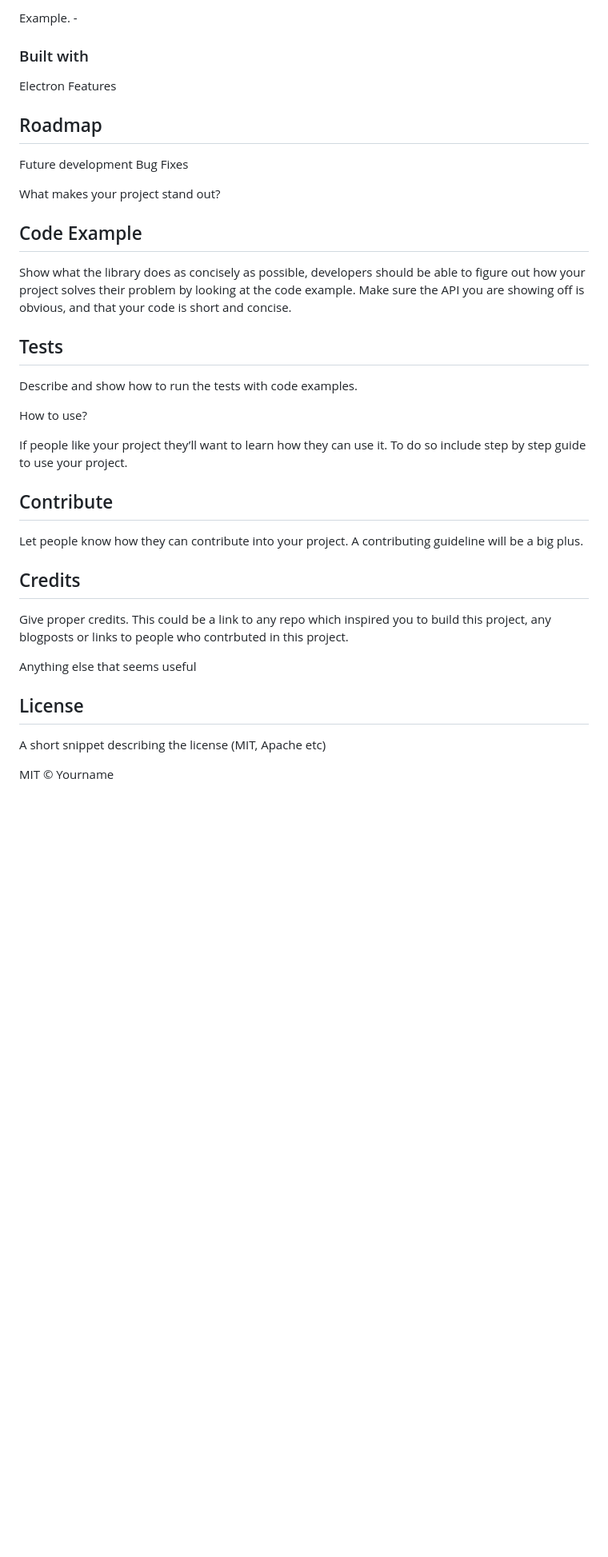
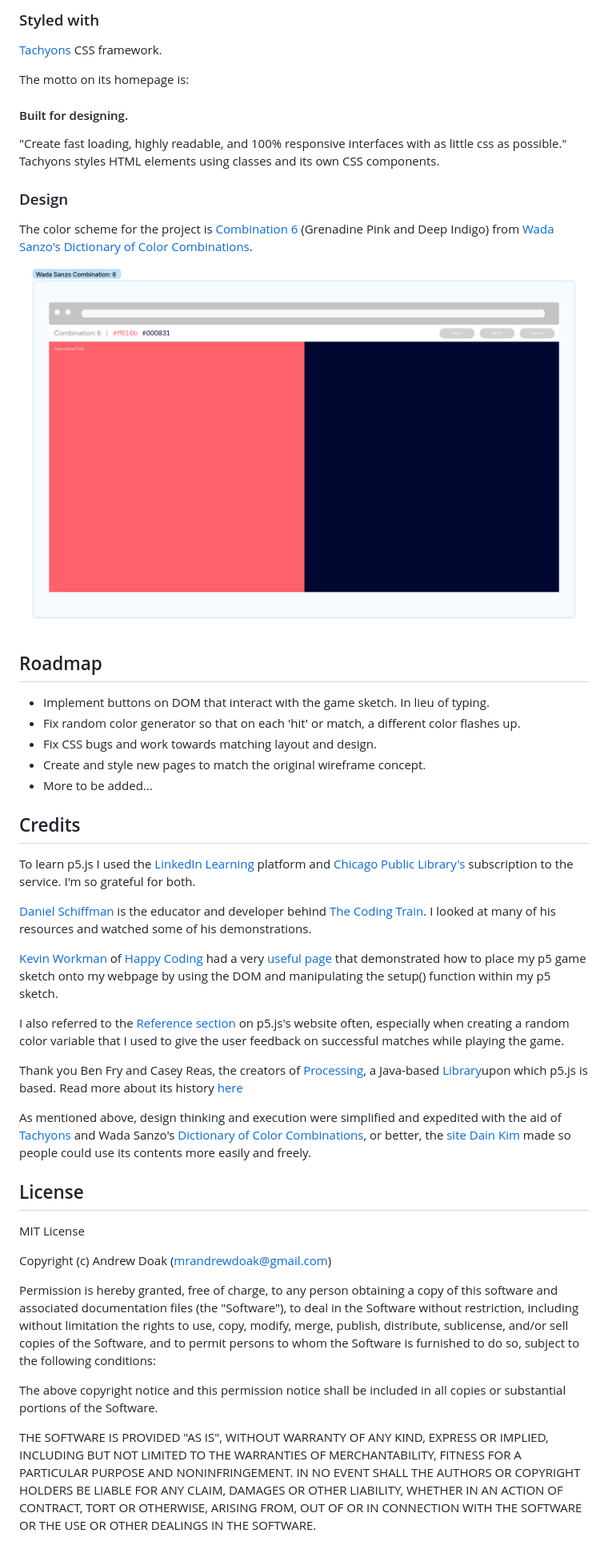
Before and after one commit to andrewdoak/p5js-matching-game, a Markdown page: README.md, the part around the change printed below. Shown: that part at 80% size. GitHub-like rendering; pictures changed too: assets/images/color-scheme.png (added); blank space fills up the shorter version.

Commit message:
Wrote ReadMe.md. Added ReadMe asset (color scheme image) to /assets/images. Comment ppdates and code layout cleanup.

```diff
--- a/README.md
+++ b/README.md
@@ -22,35 +33,63 @@ Include logo/demo screenshot etc.
 
-Example. -
-### Built with
-Electron
-Features
+### Styled with
+[Tachyons](https://tachyons.io) CSS framework.
+
+The motto on its homepage is:
+#### Built for designing.
+"Create fast loading, highly readable, and 100% responsive interfaces with as little css as possible." Tachyons styles HTML elements using classes and its own CSS components.
+
+### Design
+The color scheme for the project is [Combination 6](https://sanzo-wada.dmbk.io/combination/6) (Grenadine Pink and Deep Indigo) from [Wada Sanzo's](https://sanzo-wada.dmbk.io/about) [Dictionary of Color Combinations](https://en.seigensha.com/books/978-4-86152-247-5/).
+
+![Color Scheme](assets/images/color-scheme.png)
+
 
 ## Roadmap
-Future development
-Bug Fixes
++ Implement buttons on DOM that interact with the game sketch. In lieu of typing.
++ Fix random color generator so that on each 'hit' or match, a different color flashes up.
++ Fix CSS bugs and work towards matching layout and design.
++ Create and style new pages to match the original wireframe concept.
++ More to be added...
 
-What makes your project stand out?
-
-## Code Example
+<!-- ## Code Example
 Show what the library does as concisely as possible, developers should be able to figure out how your project solves their problem by looking at the code example. Make sure the API you are showing off is obvious, and that your code is short and concise.
 
 
-## Tests
-Describe and show how to run the tests with code examples.
-
-How to use?
-
-If people like your project they’ll want to learn how they can use it. To do so include step by step guide to use your project.
-
 ## Contribute
-Let people know how they can contribute into your project. A contributing guideline will be a big plus.
+Let people know how they can contribute into your project. A contributing guideline will be a big plus. -->
 
 ## Credits
-Give proper credits. This could be a link to any repo which inspired you to build this project, any blogposts or links to people who contrbuted in this project.
+To learn p5.js I used the [LinkedIn Learning](https://www.linkedin.com/learning/?u=116852650) platform and [Chicago Public Library's](https://www.chipublib.org) subscription to the service. I'm so grateful for both.
 
-Anything else that seems useful
+[Daniel Schiffman](https://thecodingtrain.com/about) is the educator and developer behind [The Coding Train](https://thecodingtrain.com). I looked at many of his resources and watched some of his demonstrations.
+
+[Kevin Workman](https://happycoding.io/about/) of [Happy Coding](https://happycoding.io) had a very [useful page](https://happycoding.io/tutorials/p5js/web-dev) that demonstrated how to place my p5 game sketch onto my webpage by using the DOM and manipulating the setup() function within my p5 sketch.
+
+I also referred to the [Reference section](https://p5js.org/reference/) on p5.js's website often, especially when creating a random color variable that I used to give the user feedback on successful matches while playing the game.
+
+Thank you Ben Fry and Casey Reas, the creators of [Processing](https://processing.org), a Java-based [Library](https://en.wikipedia.org/wiki/Processing)upon which p5.js is based. Read more about its history [here](https://medium.com/processing-foundation/a-modern-prometheus-59aed94abe85)
+
+As mentioned above, design thinking and execution were simplified and expedited with the aid of [Tachyons](https://tachyons.io) and Wada Sanzo's [Dictionary of Color Combinations](https://en.seigensha.com/books/978-4-86152-247-5/), or better, the [site](https://sanzo-wada.dmbk.io) [Dain Kim](https://dain.kim) made so people could use its contents more easily and freely.
 
 ## License
-A short snippet describing the license (MIT, Apache etc)
+MIT License
 
-MIT © Yourname
+Copyright (c) Andrew Doak (mrandrewdoak@gmail.com)
+
+Permission is hereby granted, free of charge, to any person obtaining a copy
+of this software and associated documentation files (the "Software"), to deal
+in the Software without restriction, including without limitation the rights
+to use, copy, modify, merge, publish, distribute, sublicense, and/or sell
+copies of the Software, and to permit persons to whom the Software is
+furnished to do so, subject to the following conditions:
+
+The above copyright notice and this permission notice shall be included in all
+copies or substantial portions of the Software.
+
+THE SOFTWARE IS PROVIDED "AS IS", WITHOUT WARRANTY OF ANY KIND, EXPRESS OR
+IMPLIED, INCLUDING BUT NOT LIMITED TO THE WARRANTIES OF MERCHANTABILITY,
+FITNESS FOR A PARTICULAR PURPOSE AND NONINFRINGEMENT. IN NO EVENT SHALL THE
+AUTHORS OR COPYRIGHT HOLDERS BE LIABLE FOR ANY CLAIM, DAMAGES OR OTHER
+LIABILITY, WHETHER IN AN ACTION OF CONTRACT, TORT OR OTHERWISE, ARISING FROM,
+OUT OF OR IN CONNECTION WITH THE SOFTWARE OR THE USE OR OTHER DEALINGS IN THE
+SOFTWARE.
```
Also changed, not shown: other parts of README.md (+19 -8 lines), 4 other files.
